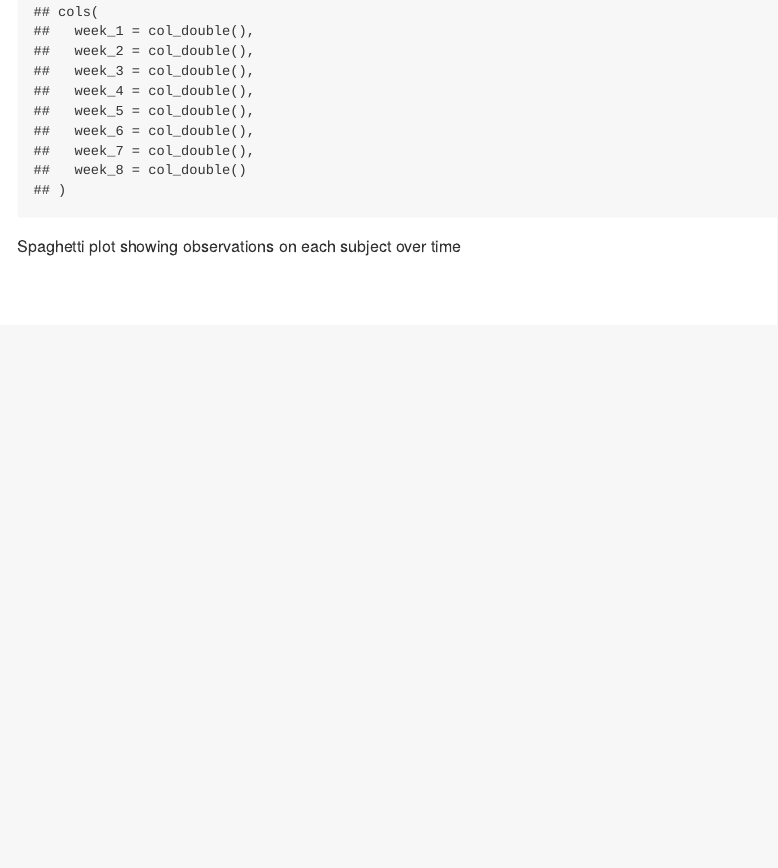
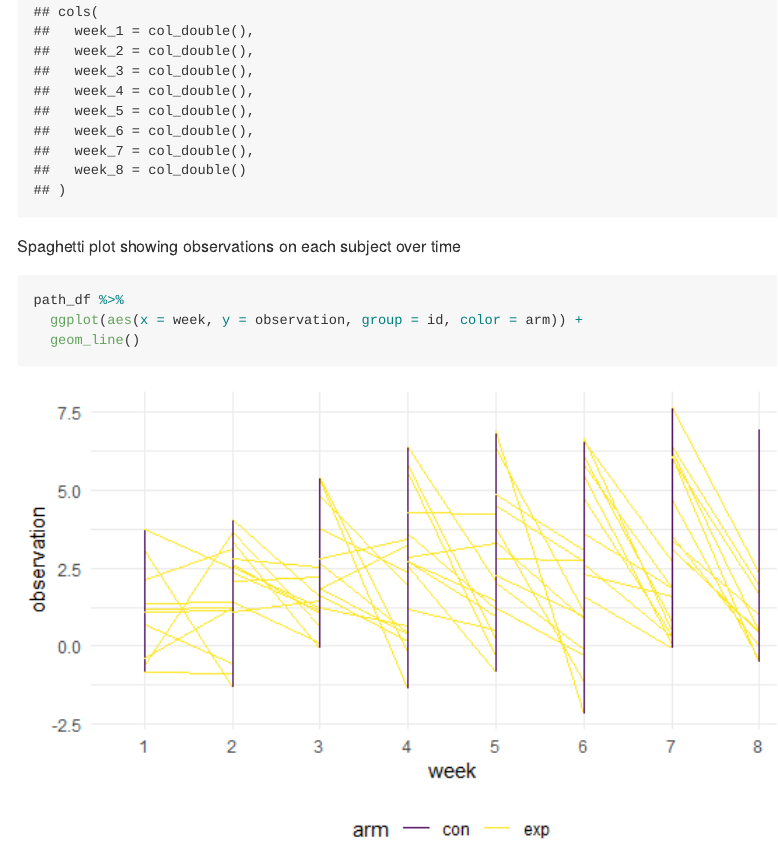
Before and after one commit to kaileyrsvd/p8105_hw5_kpr2118, an R Markdown document (p8105_hw5_kpr2118.Rmd): the page in a window 1100 px wide, from 8310 px down. The pictures show the output file p8105_hw5_kpr2118.md that the author committed with the source, drawn offline in the style of GitHub.

Commit message:
plot -- struggling with grouping for the plot --- will come back to it

````diff
--- a/p8105_hw5_kpr2118.Rmd
+++ b/p8105_hw5_kpr2118.Rmd
@@ -127,5 +127,7 @@ path_df =
 Spaghetti plot showing observations on each subject over time
 
 ```{r}
-
+path_df %>%
+  ggplot(aes(x = week, y = observation, group = id, color = arm)) +
+  geom_line()
 ```
````
Also changed, not shown: p8105_hw5_kpr2118.md, p8105_hw5_kpr2118_files/figure-gfm/unnamed-chunk-8-1.png (added).
